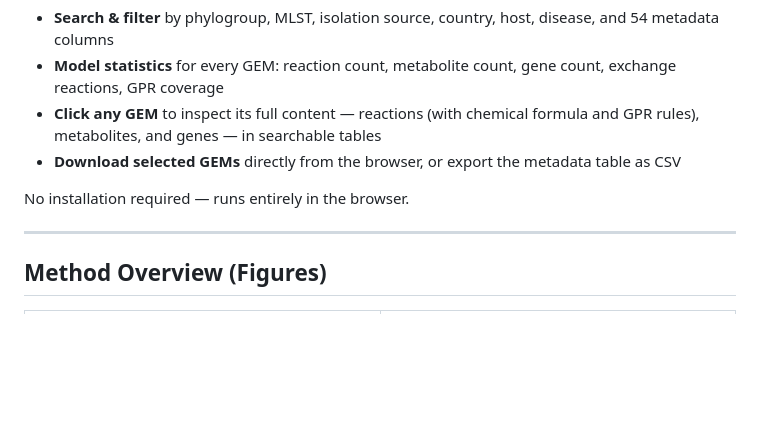
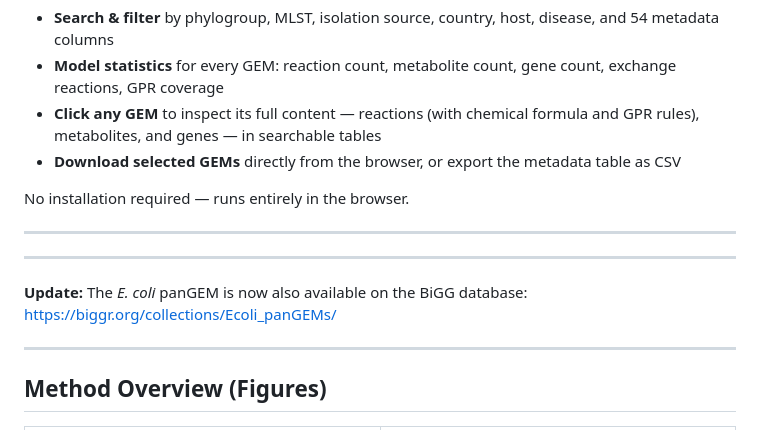
Before and after one commit to omidard/EcopanGEM, a Markdown page: README.md, the part around the change. Drawn GitHub-style; blank space fills up the shorter version.

Commit message:
Update README with E. coli panGEM BiGG database link
Added a note about the E. coli panGEM availability on the BiGG database.

```diff
--- a/README.md
+++ b/README.md
@@ -21,6 +21,12 @@ An interactive web application for exploring all **2,313 strain-specific genome-
 - **Download selected GEMs** directly from the browser, or export the metadata table as CSV
 
 No installation required — runs entirely in the browser.
+
+---
+---
+
+**Update:** The *E. coli* panGEM is now also available on the BiGG database:
+https://biggr.org/collections/Ecoli_panGEMs/
 
 ---
 
```
